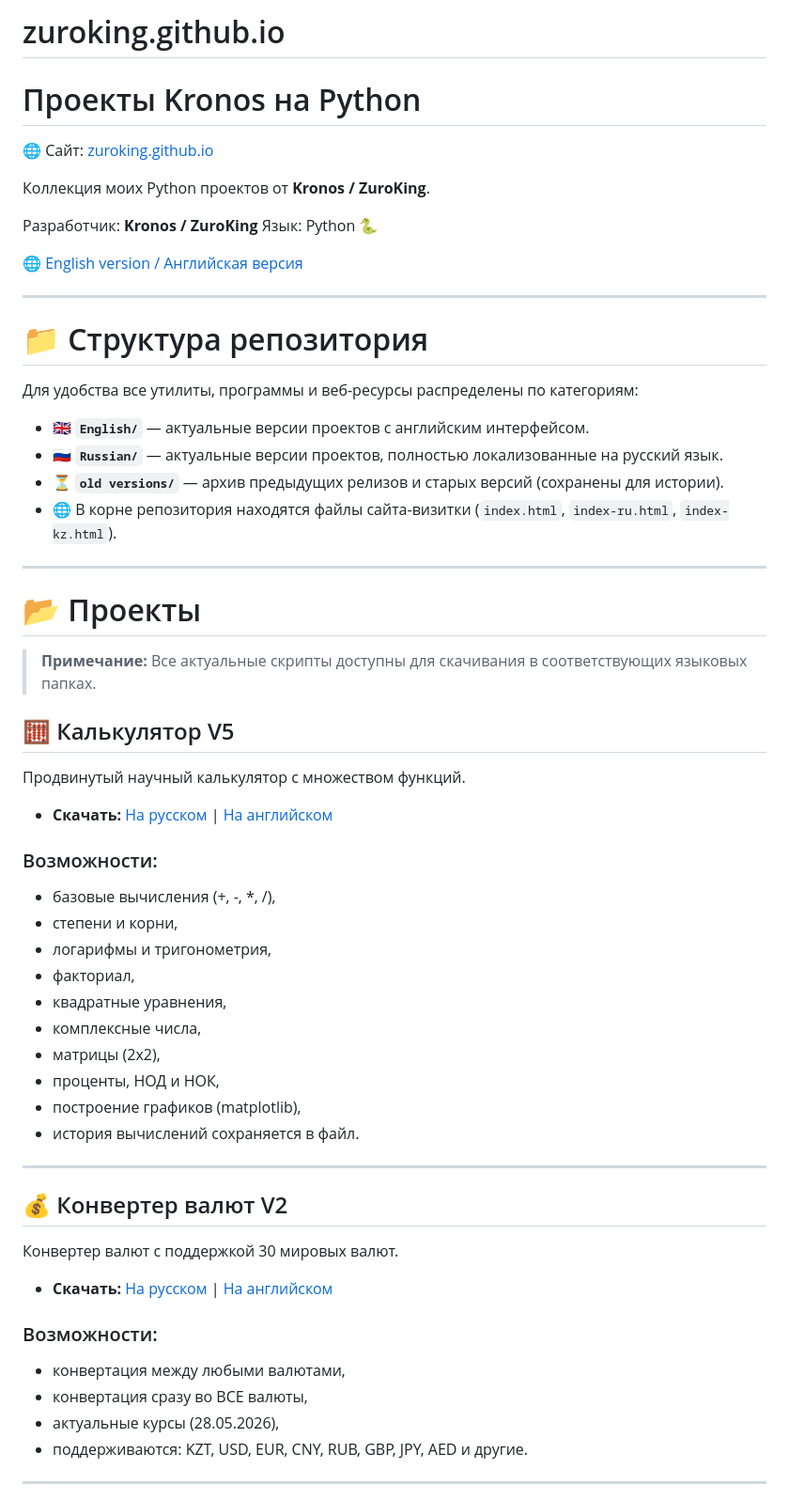
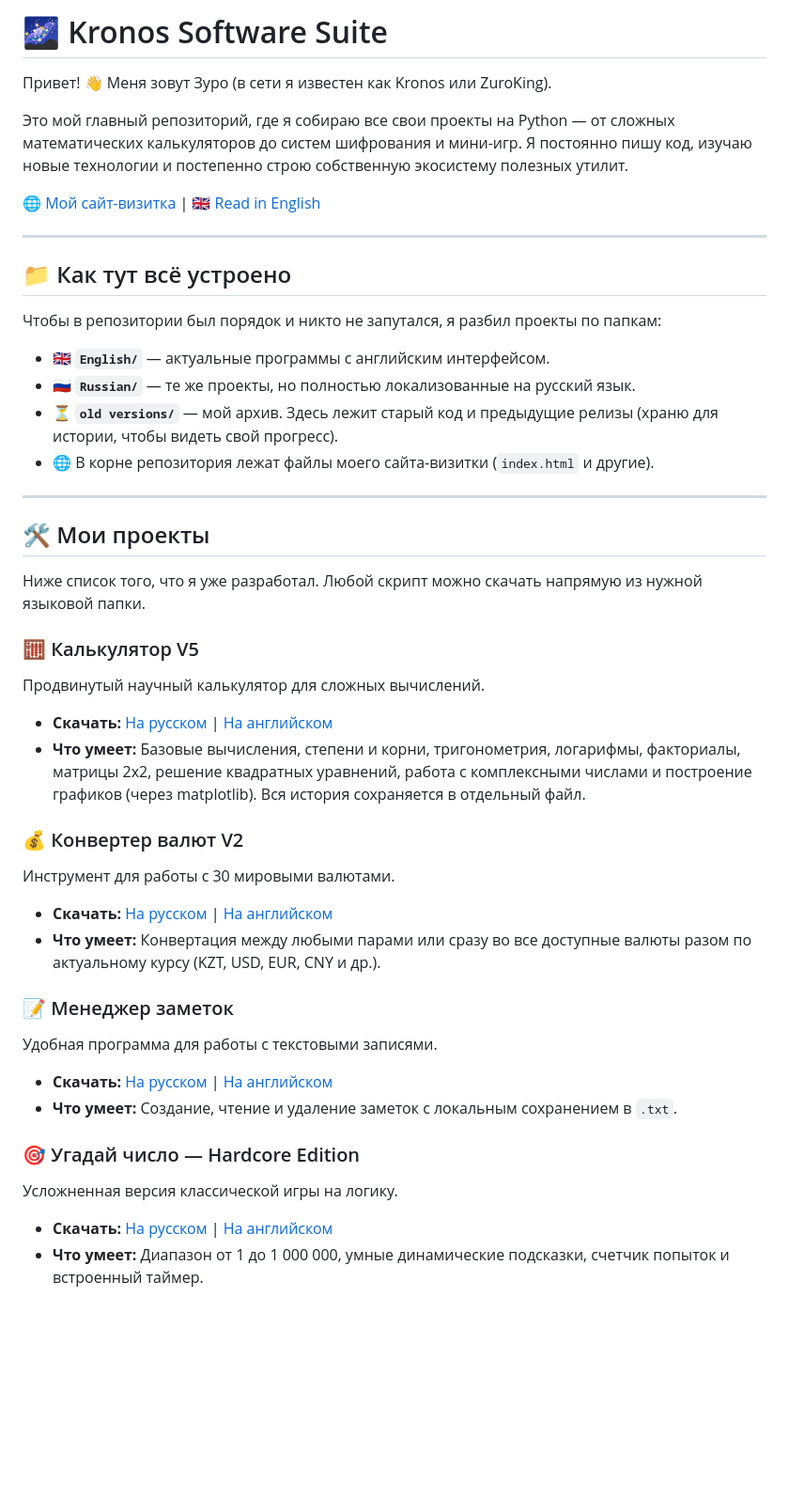
Before and after one commit to zuroking/Kronos-Software-Suite, a Markdown page: READMEru.md, the part around one of its changes. Shown at 94% size. GitHub-like rendering; blank space fills up the shorter version.

Commit message:
Обновил README с новыми проектами и описаниями
Обновил информацию о проектах и добавил новые разделы.

```diff
--- a/READMEru.md
+++ b/READMEru.md
@@ -1,57 +1,45 @@
-# zuroking.github.io
-# Проекты Kronos на Python
+# 🌌 Kronos Software Suite
 
-🌐 Сайт: [zuroking.github.io](https://zuroking.github.io)
+Привет! 👋 Меня зовут Зуро (в сети я известен как Kronos или ZuroKing).
 
-Коллекция моих Python проектов от **Kronos / ZuroKing**.
+Это мой главный репозиторий, где я собираю все свои проекты на Python — от сложных математических калькуляторов до систем шифрования и мини-игр. Я постоянно пишу код, изучаю новые технологии и постепенно строю собственную экосистему полезных утилит.
 
-Разработчик: **Kronos / ZuroKing**
-Язык: Python 🐍
-
-🌐 [English version / Английская версия](README.md)
+🌐 [Мой сайт-визитка](https://zuroking.github.io) | 🇬🇧 [Read in English](README.md)
 
 ---
 
-# 📁 Структура репозитория
+## 📁 Как тут всё устроено
 
-Для удобства все утилиты, программы и веб-ресурсы распределены по категориям:
+Чтобы в репозитории был порядок и никто не запутался, я разбил проекты по папкам:
 
-* 🇬🇧 **`English/`** — актуальные версии проектов с английским интерфейсом.
-* 🇷🇺 **`Russian/`** — актуальные версии проектов, полностью локализованные на русский язык.
-* ⏳ **`old versions/`** — архив предыдущих релизов и старых версий (сохранены для истории).
-* 🌐 В корне репозитория находятся файлы сайта-визитки (`index.html`, `index-ru.html`, `index-kz.html`).
+* 🇬🇧 **`English/`** — актуальные программы с английским интерфейсом.
+* 🇷🇺 **`Russian/`** — те же проекты, но полностью локализованные на русский язык.
+* ⏳ **`old versions/`** — мой архив. Здесь лежит старый код и предыдущие релизы (храню для истории, чтобы видеть свой прогресс).
+* 🌐 В корне репозитория лежат файлы моего сайта-визитки (`index.html` и другие).
 
 ---
 
-# 📂 Проекты
+## 🛠 Мои проекты
 
-> **Примечание:** Все актуальные скрипты доступны для скачивания в соответствующих языковых папках.
+Ниже список того, что я уже разработал. Любой скрипт можно скачать напрямую из нужной языковой папки.
 
-## 🧮 Калькулятор V5
-Продвинутый научный калькулятор с множеством функций.
+### 🧮 Калькулятор V5
+Продвинутый научный калькулятор для сложных вычислений.
 * **Скачать:** [На русском](Russian/Calculator%20V5%20by%20Kronos%20Russian.py) | [На английском](English/Calculator%20V5%20by%20Kronos%20English.py)
-### Возможности:
-* базовые вычисления (+, -, *, /),
-* степени и корни,
-* логарифмы и тригонометрия,
-* факториал,
-* квадратные уравнения,
-* комплексные числа,
-* матрицы (2x2),
-* проценты, НОД и НОК,
-* построение графиков (matplotlib),
-* история вычислений сохраняется в файл.
+* **Что умеет:** Базовые вычисления, степени и корни, тригонометрия, логарифмы, факториалы, матрицы 2x2, решение квадратных уравнений, работа с комплексными числами и построение графиков (через matplotlib). Вся история сохраняется в отдельный файл.
 
----
+### 💰 Конвертер валют V2
+Инструмент для работы с 30 мировыми валютами.
+* **Скачать:** [На русском](Russian/Money%20Convertor%20V2%20by%20Kronos%20Russian.py) | [На английском](English/Money%20Convertor%20V2%20by%20Kronos%20English.py)
+* **Что умеет:** Конвертация между любыми парами или сразу во все доступные валюты разом по актуальному курсу (KZT, USD, EUR, CNY и др.).
 
-## 💰 Конвертер валют V2
-Конвертер валют с поддержкой 30 мировых валют.
-* **Скачать:** [На русском](Russian/Money%20Convertor%20V2%20by%20Kronos%20Russian.py) | [На английском](English/Money%20Convertor%20V2%20by%20Kronos%20English.py)
-### Возможности:
-* конвертация между любыми валютами,
-* конвертация сразу во ВСЕ валюты,
-* актуальные курсы (28.05.2026),
-* поддерживаются: KZT, USD, EUR, CNY, RUB, GBP, JPY, AED и другие.
+### 📝 Менеджер заметок
+Удобная программа для работы с текстовыми записями.
+* **Скачать:** [На русском](Russian/Note-taking%20application%20by%20Kronos%20Russian.py) | [На английском](English/Note-taking%20application%20by%20Kronos%20English.py)
+* **Что умеет:** Создание, чтение и удаление заметок с локальным сохранением в `.txt`.
 
----
+### 🎯 Угадай число — Hardcore Edition
+Усложненная версия классической игры на логику.
+* **Скачать:** [На русском](Russian/Number%20Guess%20Game%20Hardcore%20Edition%20by%20Kronos%20Russian.py) | [На английском](English/Number%20Guess%20Game%20Hardcore%20Edition%20by%20Kronos%20English.py)
+* **Что умеет:** Диапазон от 1 до 1 000 000, умные динамические подсказки, счетчик попыток и встроенный таймер.
 
```
Also changed, not shown: other parts of READMEru.md (+3 -134 lines).
